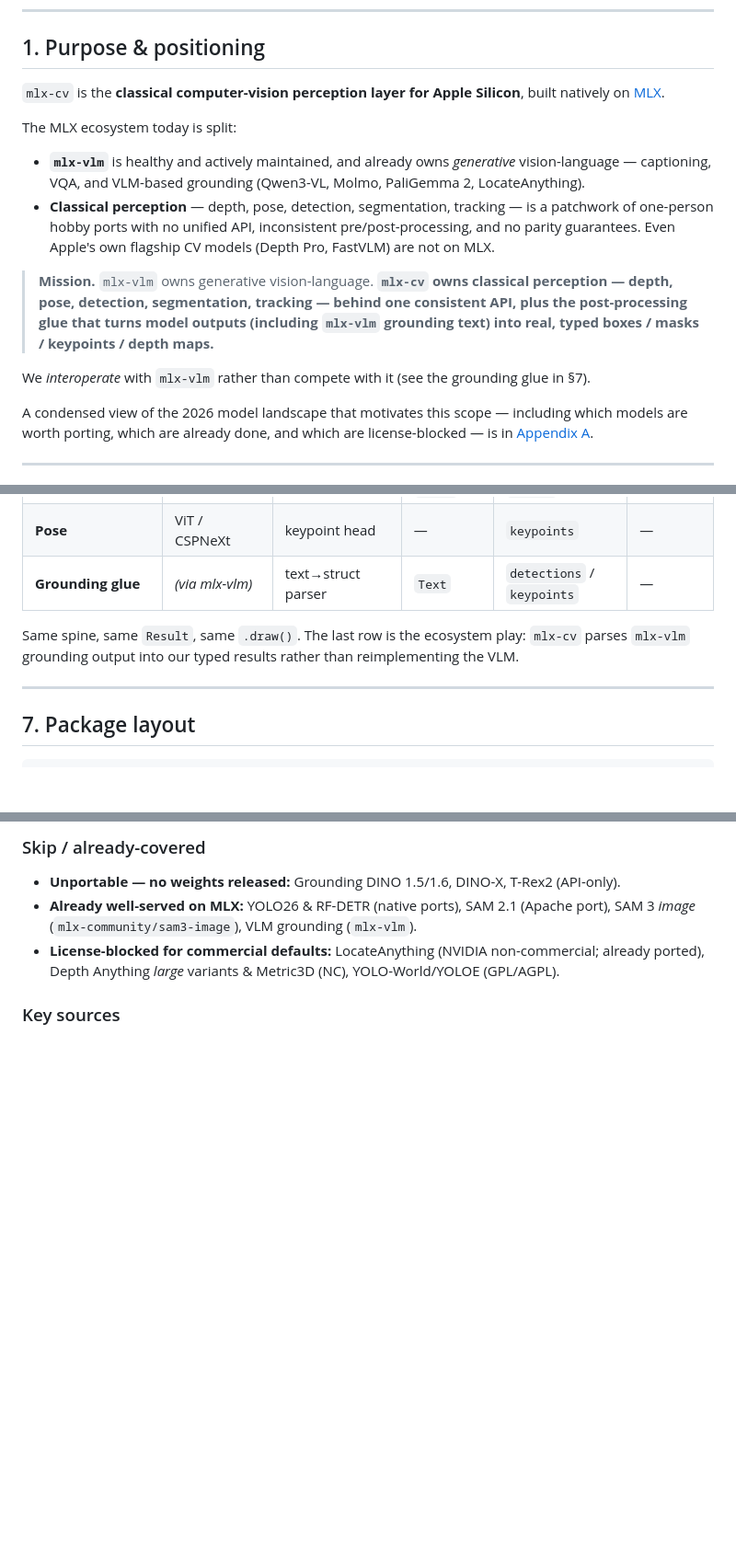
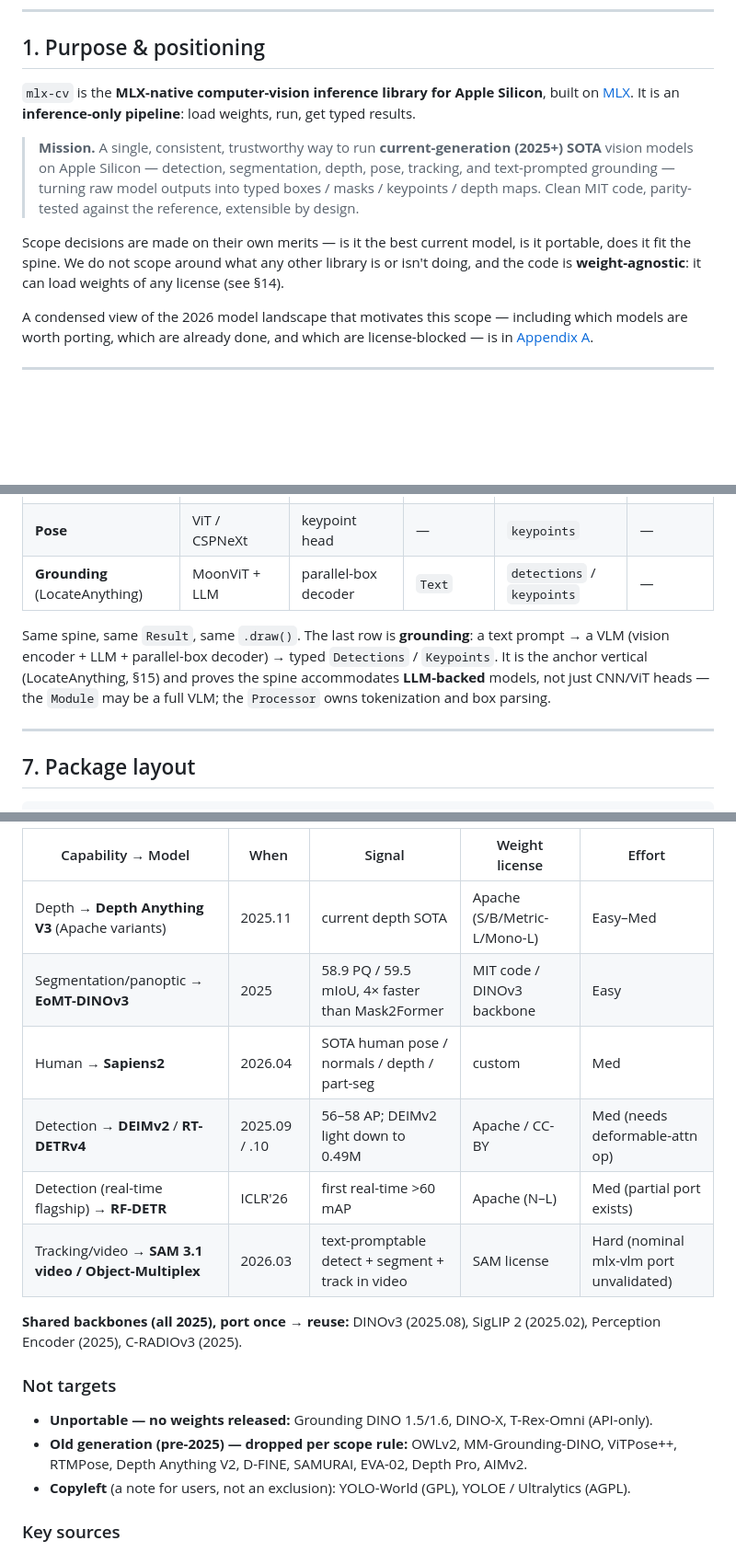
Before and after one commit to appautomaton/mlx-cv, a Markdown page: docs/ARCHITECTURE.md, 3 parts joined by grey strips. Shown at 92% size. Rendered like a GitHub page; blank space fills up the shorter version.

```diff
--- a/docs/ARCHITECTURE.md
+++ b/docs/ARCHITECTURE.md
@@ -9,23 +9,18 @@
 
 ## 1. Purpose & positioning
 
-`mlx-cv` is the **classical computer-vision perception layer for Apple Silicon**, built natively
-on [MLX](https://github.com/ml-explore/mlx).
+`mlx-cv` is the **MLX-native computer-vision inference library for Apple Silicon**, built on
+[MLX](https://github.com/ml-explore/mlx). It is an **inference-only pipeline**: load weights, run,
+get typed results.
 
-The MLX ecosystem today is split:
+> **Mission.** A single, consistent, trustworthy way to run **current-generation (2025+) SOTA**
+> vision models on Apple Silicon — detection, segmentation, depth, pose, tracking, and
+> text-prompted grounding — turning raw model outputs into typed boxes / masks / keypoints / depth
+> maps. Clean MIT code, parity-tested against the reference, extensible by design.
 
-- **`mlx-vlm`** is healthy and actively maintained, and already owns *generative* vision-language
-  — captioning, VQA, and VLM-based grounding (Qwen3-VL, Molmo, PaliGemma 2, LocateAnything).
-- **Classical perception** — depth, pose, detection, segmentation, tracking — is a patchwork of
-  one-person hobby ports with no unified API, inconsistent pre/post-processing, and no parity
-  guarantees. Even Apple's own flagship CV models (Depth Pro, FastVLM) are not on MLX.
-
-> **Mission.** `mlx-vlm` owns generative vision-language. **`mlx-cv` owns classical perception —
-> depth, pose, detection, segmentation, tracking — behind one consistent API, plus the
-> post-processing glue that turns model outputs (including `mlx-vlm` grounding text) into real,
-> typed boxes / masks / keypoints / depth maps.**
-
-We *interoperate* with `mlx-vlm` rather than compete with it (see the grounding glue in §7).
+Scope decisions are made on their own merits — is it the best current model, is it portable, does it
+fit the spine. We do not scope around what any other library is or isn't doing, and the code is
+**weight-agnostic**: it can load weights of any license (see §14).
 
 A condensed view of the 2026 model landscape that motivates this scope — including which models
 are worth porting, which are already done, and which are license-blocked — is in
@@ -199,10 +195,12 @@ class Tracker:
 | **Segmentation** | DINOv3 / Hiera | EoMT / mask decoder | (pts / box / text) | `masks` | — |
 | **Tracking / VOS** | Hiera (SAM2) | mask decoder + memory | `Box` / `Point` | `masks` + `tracks` | ✅ memory |
 | **Pose** | ViT / CSPNeXt | keypoint head | — | `keypoints` | — |
-| **Grounding glue** | *(via mlx-vlm)* | text→struct parser | `Text` | `detections` / `keypoints` | — |
+| **Grounding** (LocateAnything) | MoonViT + LLM | parallel-box decoder | `Text` | `detections` / `keypoints` | — |
 
-Same spine, same `Result`, same `.draw()`. The last row is the ecosystem play: `mlx-cv` parses
-`mlx-vlm` grounding output into our typed results rather than reimplementing the VLM.
+Same spine, same `Result`, same `.draw()`. The last row is **grounding**: a text prompt → a VLM
+(vision encoder + LLM + parallel-box decoder) → typed `Detections` / `Keypoints`. It is the anchor
+vertical (LocateAnything, §15) and proves the spine accommodates **LLM-backed** models, not just
+CNN/ViT heads — the `Module` may be a full VLM; the `Processor` owns tokenization and box parsing.
 
 ---
 
@@ -381,11 +374,22 @@ backbones, depth/pose, and the existing MLX ecosystem. Used to choose `mlx-cv`'s
 
-### Skip / already-covered
+| Capability → Model | When | Signal | Weight license | Effort |
+|---|---|---|---|---|
+| Depth → **Depth Anything V3** (Apache variants) | 2025.11 | current depth SOTA | Apache (S/B/Metric-L/Mono-L) | Easy–Med |
+| Segmentation/panoptic → **EoMT-DINOv3** | 2025 | 58.9 PQ / 59.5 mIoU, 4× faster than Mask2Former | MIT code / DINOv3 backbone | Easy |
+| Human → **Sapiens2** | 2026.04 | SOTA human pose / normals / depth / part-seg | custom | Med |
+| Detection → **DEIMv2** / **RT-DETRv4** | 2025.09 / .10 | 56–58 AP; DEIMv2 light down to 0.49M | Apache / CC-BY | Med (needs deformable-attn op) |
+| Detection (real-time flagship) → **RF-DETR** | ICLR'26 | first real-time >60 mAP | Apache (N–L) | Med (partial port exists) |
+| Tracking/video → **SAM 3.1 video / Object-Multiplex** | 2026.03 | text-promptable detect + segment + track in video | SAM license | Hard (nominal mlx-vlm port unvalidated) |
 
-- **Unportable — no weights released:** Grounding DINO 1.5/1.6, DINO-X, T-Rex2 (API-only).
-- **Already well-served on MLX:** YOLO26 & RF-DETR (native ports), SAM 2.1 (Apache port), SAM 3
-  *image* (`mlx-community/sam3-image`), VLM grounding (`mlx-vlm`).
-- **License-blocked for commercial defaults:** LocateAnything (NVIDIA non-commercial; already
-  ported), Depth Anything *large* variants & Metric3D (NC), YOLO-World/YOLOE (GPL/AGPL).
+**Shared backbones (all 2025), port once → reuse:** DINOv3 (2025.08), SigLIP 2 (2025.02),
+Perception Encoder (2025), C-RADIOv3 (2025).
+
+### Not targets
+
+- **Unportable — no weights released:** Grounding DINO 1.5/1.6, DINO-X, T-Rex-Omni (API-only).
+- **Old generation (pre-2025) — dropped per scope rule:** OWLv2, MM-Grounding-DINO, ViTPose++,
+  RTMPose, Depth Anything V2, D-FINE, SAMURAI, EVA-02, Depth Pro, AIMv2.
+- **Copyleft** (a note for users, not an exclusion): YOLO-World (GPL), YOLOE / Ultralytics (AGPL).
 
 ### Key sources
 
```
Also changed, not shown: other parts of docs/ARCHITECTURE.md (+41 -44 lines).
